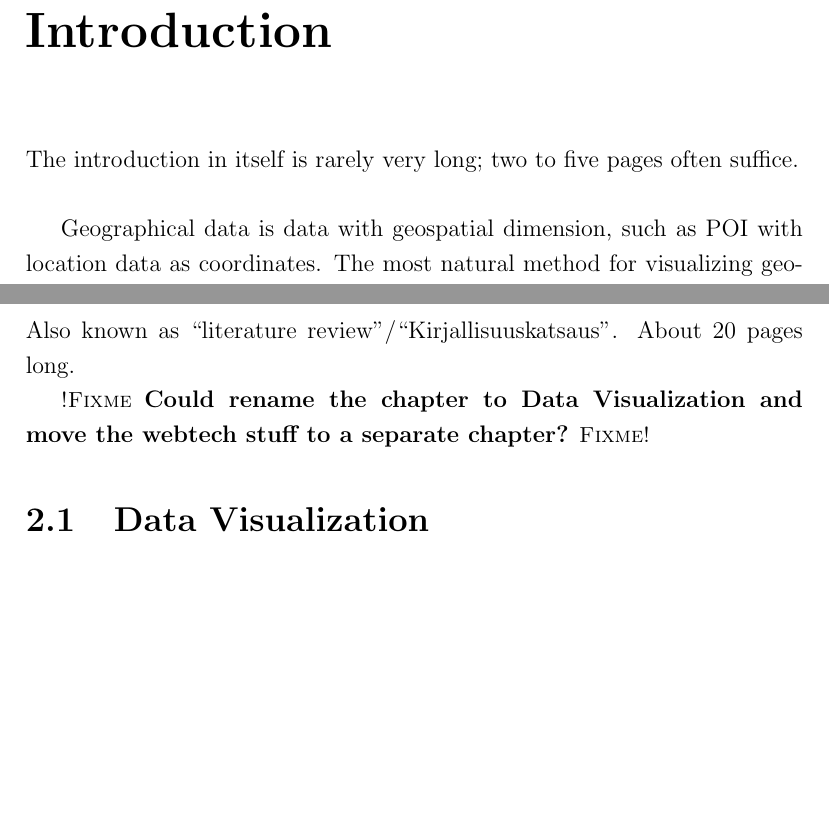
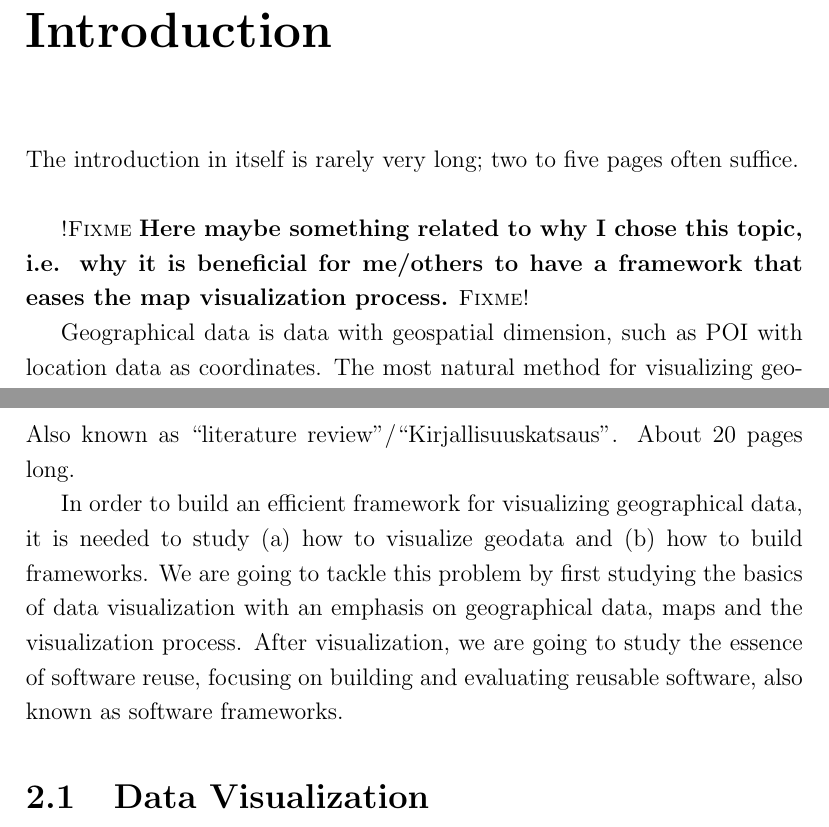
Before and after one commit to pyryk/thesis, a LaTeX thesis (thesis.tex, which reads 1introduction.tex, 2background.tex): two parts of pages 8 and 10 of 28 before the commit and two parts of pages 8 and 11 of 30 after it, joined at a grey line, cut so that both start at the same text, the shorter picture padded with empty space. Compiled offline with pdfLaTeX.

Commit message:
added some fixme remarks and an intro to chapter 2

```diff
--- a/1introduction.tex
+++ b/1introduction.tex
@@ -7,6 +7,8 @@ The introduction in itself is rarely very long; two to five pages often
 suffice.
 
 ~
+
+\fixme{Here maybe something related to why I chose this topic, i.e. why it is beneficial for me/others to have a framework that eases the map visualization process.}
 
 Geographical data is data with geospatial dimension, such as POI with location data as coordinates. The most natural method for visualizing geographical data is usually with various maps. In the past, geographical data was predominantly visualized by cartographers, but it has been recognized \citep{kraak_visualization_1999} that the situation has changed, with people from increasing number of fields having a need for visualizing geographical data. Moreover, the popularity of Google Maps \citep{google_maps_2005} along with its API \citep{google_maps_2005-1} has proved that in addition to experts of other academic fields, there is a definite demand for web map visualizations within consumers as well.
 
--- a/2background.tex
+++ b/2background.tex
@@ -5,7 +5,7 @@
 
 Also known as ``literature review''/``Kirjallisuuskatsaus''. About 20 pages long.
 
-\fixme{Could rename the chapter to Data Visualization and move the webtech stuff to a separate chapter?}
+In order to build an efficient framework for visualizing geographical data, it is needed to study (a) how to visualize geodata and (b) how to build frameworks. We are going to tackle this problem by first studying the basics of data visualization with an emphasis on geographical data, maps and the visualization process. After visualization, we are going to study the essence of software reuse, focusing on building and evaluating reusable software, also known as software frameworks.
 
 \section{Data Visualization}
 
```
Also changed, not shown: 2background.tex (2 more changed lines).
